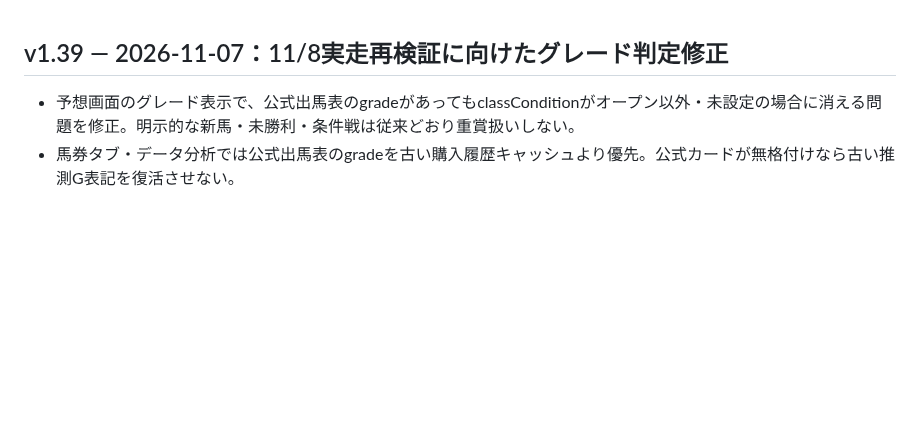
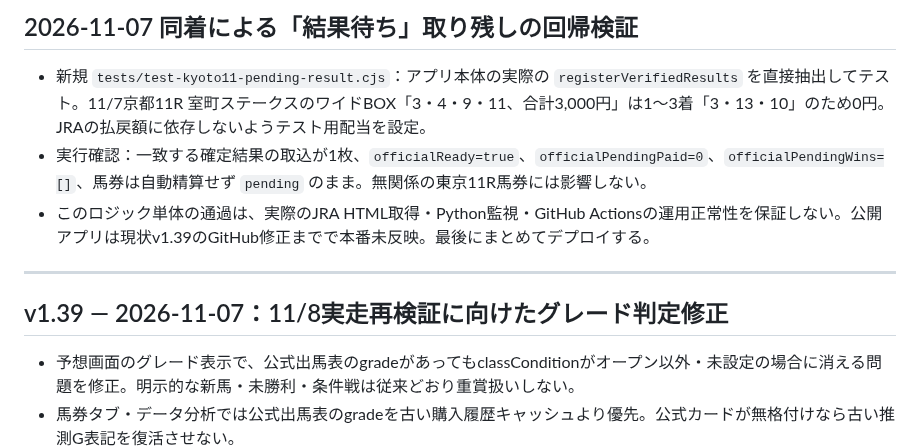
Before and after one commit to rinshan0818-cpu/Baken-KING, a Markdown page: README.md, the part around the change. GitHub-like rendering; blank space fills up the shorter version.

Commit message:
docs: track live Kyoto 11R wide BOX regression and deployment hold

```diff
--- a/README.md
+++ b/README.md
@@ -1,3 +1,10 @@
+## 2026-11-07 同着による「結果待ち」取り残しの回帰検証
+- 新規 `tests/test-kyoto11-pending-result.cjs`：アプリ本体の実際の `registerVerifiedResults` を直接抽出してテスト。11/7京都11R 室町ステークスのワイドBOX「3・4・9・11、合計3,000円」は1〜3着「3・13・10」のため0円。JRAの払戻額に依存しないようテスト用配当を設定。
+- 実行確認：一致する確定結果の取込が1枚、`officialReady=true`、`officialPendingPaid=0`、`officialPendingWins=[]`、馬券は自動精算せず `pending` のまま。無関係の東京11R馬券には影響しない。
+- このロジック単体の通過は、実際のJRA HTML取得・Python監視・GitHub Actionsの運用正常性を保証しない。公開アプリは現状v1.39のGitHub修正までで本番未反映。最後にまとめてデプロイする。
+
+---
+
 ## v1.39 — 2026-11-07：11/8実走再検証に向けたグレード判定修正
 - 予想画面のグレード表示で、公式出馬表のgradeがあってもclassConditionがオープン以外・未設定の場合に消える問題を修正。明示的な新馬・未勝利・条件戦は従来どおり重賞扱いしない。
 - 馬券タブ・データ分析では公式出馬表のgradeを古い購入履歴キャッシュより優先。公式カードが無格付けなら古い推測G表記を復活させない。
```
